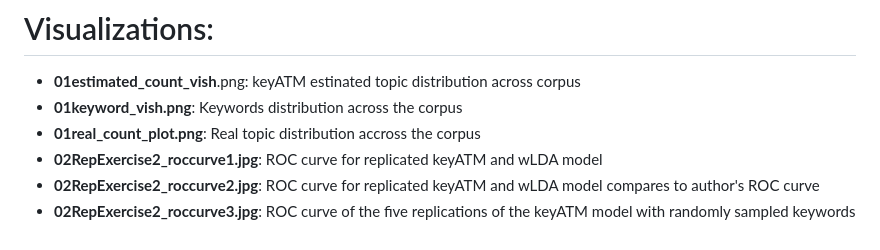
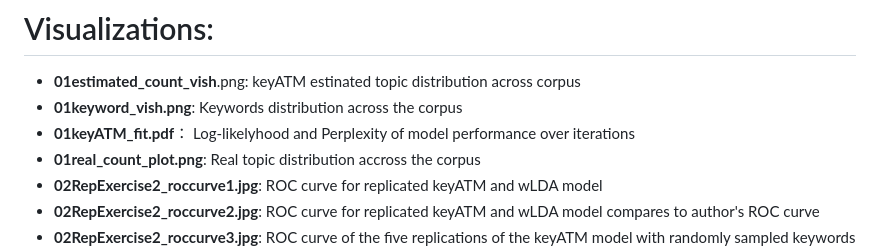
Before and after one commit to kloweth84/PPOL6801_Spring2025_ReplicationEx2, a Markdown page: README.md, the part around the change. GitHub-like rendering.

```diff
--- a/README.md
+++ b/README.md
@@ -32,6 +32,7 @@ To run the replicated code, please also download the below files from Harvard Da
 # Visualizations:
 - **01estimated_count_vish**.png: keyATM estinated topic distribution across corpus
 - **01keyword_vish.png**: Keywords distribution across the corpus
+- **01keyATM_fit.pdf**： Log-likelyhood and Perplexity of model performance over iterations
 - **01real_count_plot.png**: Real topic distribution accross the corpus
 - **02RepExercise2_roccurve1.jpg**: ROC curve for replicated keyATM and wLDA model
 - **02RepExercise2_roccurve2.jpg**: ROC curve for replicated keyATM and wLDA model compares to author's ROC curve
```
